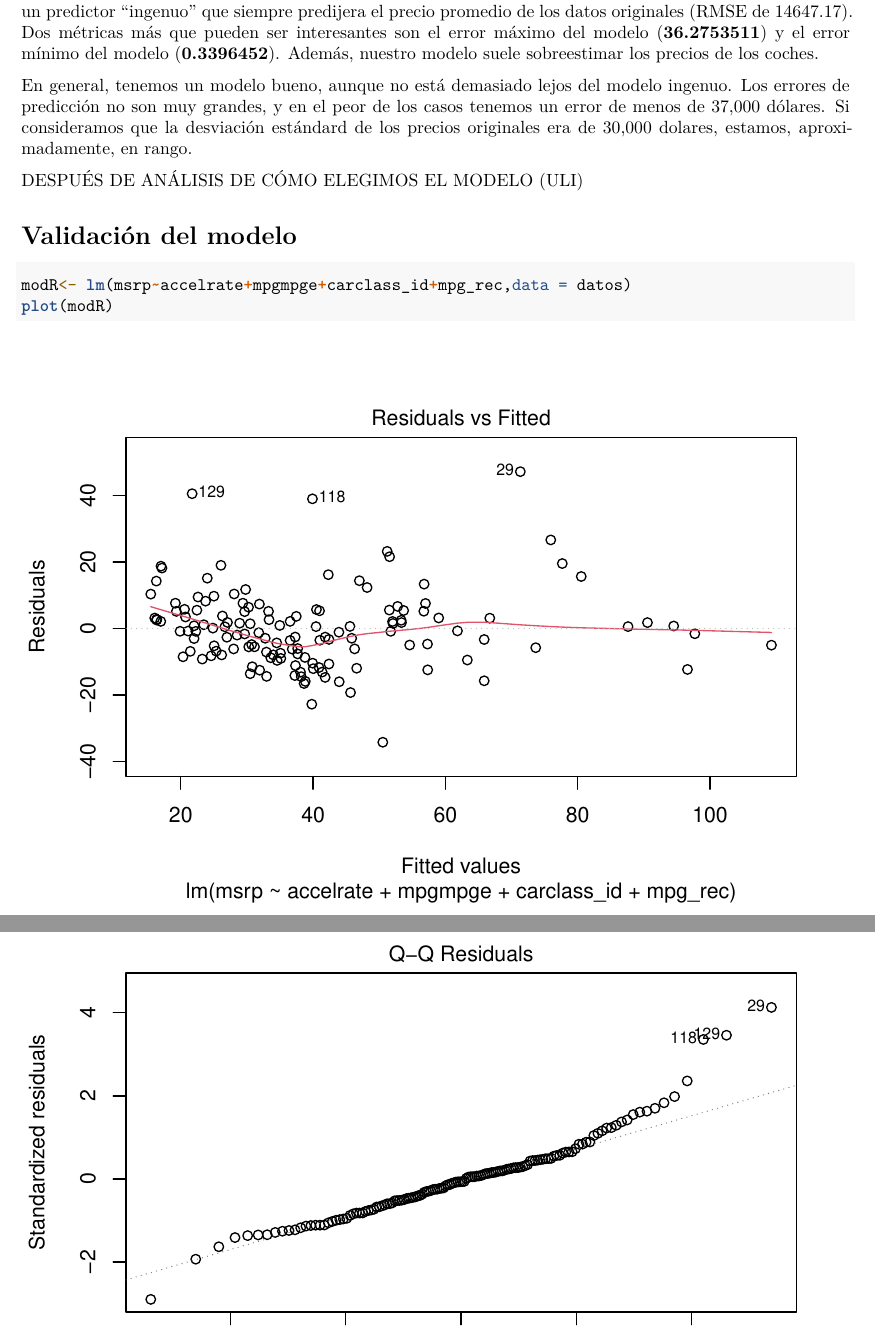
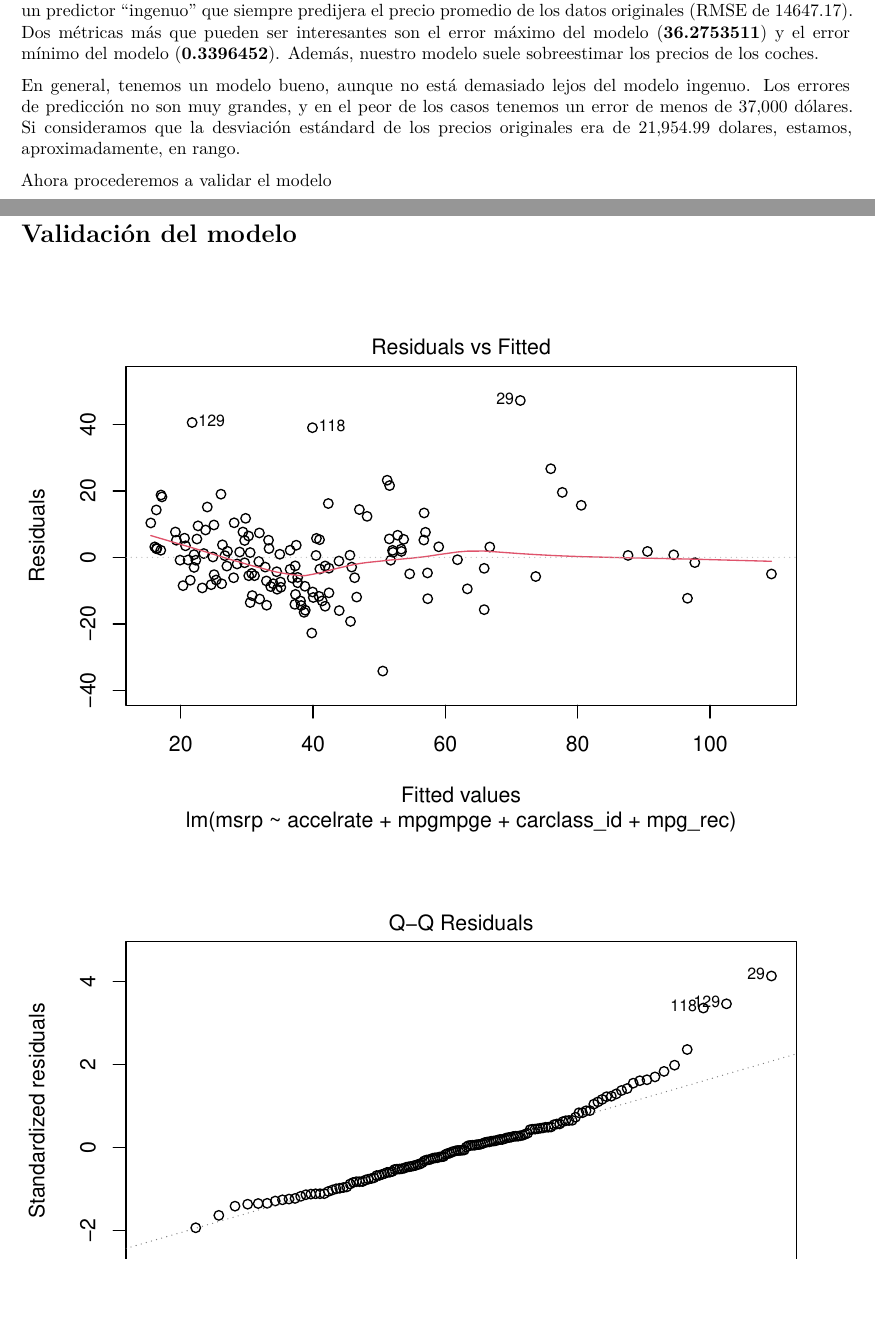
Before and after one commit to Marce2021M/EstAplic2CursItam, an R Markdown document (Tarea4.Rmd): two parts of pages 7 and 8 of 14 before the commit and two parts of pages 7 and 8 of 13 after it, joined at a grey line, cut so that both start at the same text, the shorter picture padded with empty space. Rendered offline with R 4.5, knitr and Pandoc, then LaTeX, with nearby package versions; some code elsewhere in the file could not run offline.

Commit message:
Add files via upload

````diff
--- a/Tarea4.Rmd
+++ b/Tarea4.Rmd
@@ -220,16 +219,20 @@ knitr::kable(resultados)
 
 Este modelo tiene un **RMSE (Raíz del error cuadrático médio) de 13.73475**, que es mejor al RMSE de un predictor "ingenuo" que siempre predijera el precio promedio de los datos originales (RMSE de 14647.17). Dos métricas más que pueden ser interesantes son el error máximo del modelo (**36.2753511**) y el error mínimo del modelo (**0.3396452**). Además, nuestro modelo suele sobreestimar los precios de los coches.
 
-En general, tenemos un modelo bueno, aunque no está demasiado lejos del modelo ingenuo. Los errores de predicción no son muy grandes, y en el peor de los casos tenemos un error de menos de 37,000 dólares. Si consideramos que la desviación estándard de los precios originales era de 30,000 dolares, estamos, aproximadamente, en rango.
+En general, tenemos un modelo bueno, aunque no está demasiado lejos del modelo ingenuo. Los errores de predicción no son muy grandes, y en el peor de los casos tenemos un error de menos de 37,000 dólares. Si consideramos que la desviación estándard de los precios originales era de 21,954.99 dolares, estamos, aproximadamente, en rango.
 
-
-DESPUÉS DE ANÁLISIS DE CÓMO ELEGIMOS EL MODELO (ULI)
+Ahora procederemos a validar el modelo
 
 # Validación del modelo
 
-```{r}
+```{r,echo=F, message=FALSE, warning=FALSE}
 modR<- lm(msrp~accelrate+mpgmpge+carclass_id+mpg_rec,data = datos)
 plot(modR)
+```
+
+
+```{r}
+
 ```
 
 En la gráfica de residuales notamos que ligeramente empieza a aumentar su rango por debajo del cero, sin embargo, notamos que por arriba no hay alguna tendencia que refleje que en general está aumentando la varianza o variabilidad de los residuales conforme aumentan los datos ajustados. Tampoco se refleja alguna tendencia de los datos que confirme cierta relación entre los ajustados y los residuales. Por lo que de la gráfica tenemos la primera conclusión de que existe homocedasticidad.
````
Also changed, not shown: .RData, Tarea4.Rmd (5 more changed lines), 2 other files.
